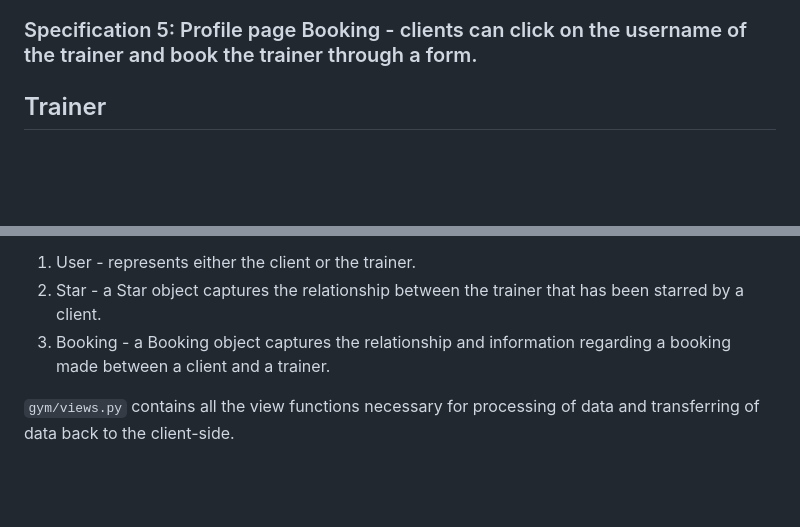
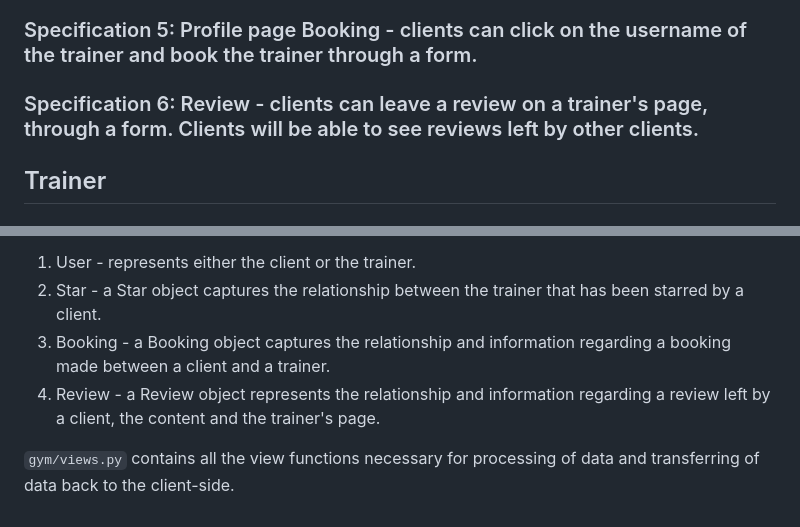
Before and after one commit to rayray39/gympal, a Markdown page: README.md, 2 parts joined by grey strips. GitHub-like rendering; blank space fills up the shorter version.

Commit message:
Update README.md
added Review specification

```diff
--- a/README.md
+++ b/README.md
@@ -56,6 +56,7 @@ a prompt will be shown on the client's booking stating that it was successful. E
 ### Specification 3: Starred page - clients can star trainers they want and view them on this page.
 ### Specification 4: Bookings page - clients can see all the bookings (rejected or successful) that they requested.
 ### Specification 5: Profile page Booking - clients can click on the username of the trainer and book the trainer through a form.
+### Specification 6: Review - clients can leave a review on a trainer's page, through a form. Clients will be able to see reviews left by other clients.
 
 ## Trainer
 ### Specification 1: Unconfirmed Bookings page - trainers can see all bookings that they can accept and decline.
@@ -68,5 +69,6 @@ a prompt will be shown on the client's booking stating that it was successful. E
 1. User - represents either the client or the trainer.
 2. Star - a Star object captures the relationship between the trainer that has been starred by a client.
 3. Booking - a Booking object captures the relationship and information regarding a booking made between a client and a trainer.
+4. Review - a Review object represents the relationship and information regarding a review left by a client, the content and the trainer's page.
 
 `gym/views.py` contains all the view functions necessary for processing of data and transferring of data back to the client-side.
```
